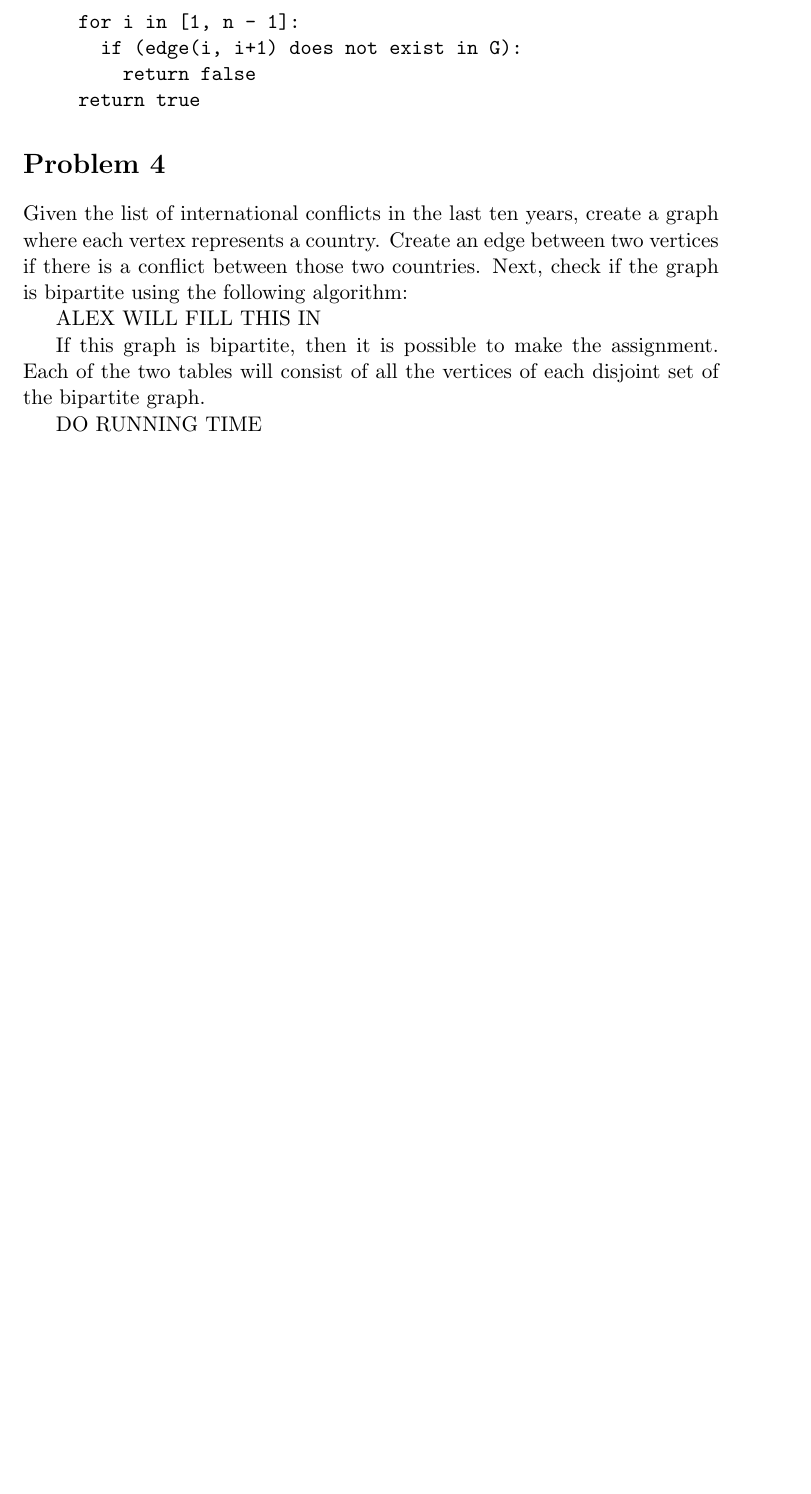
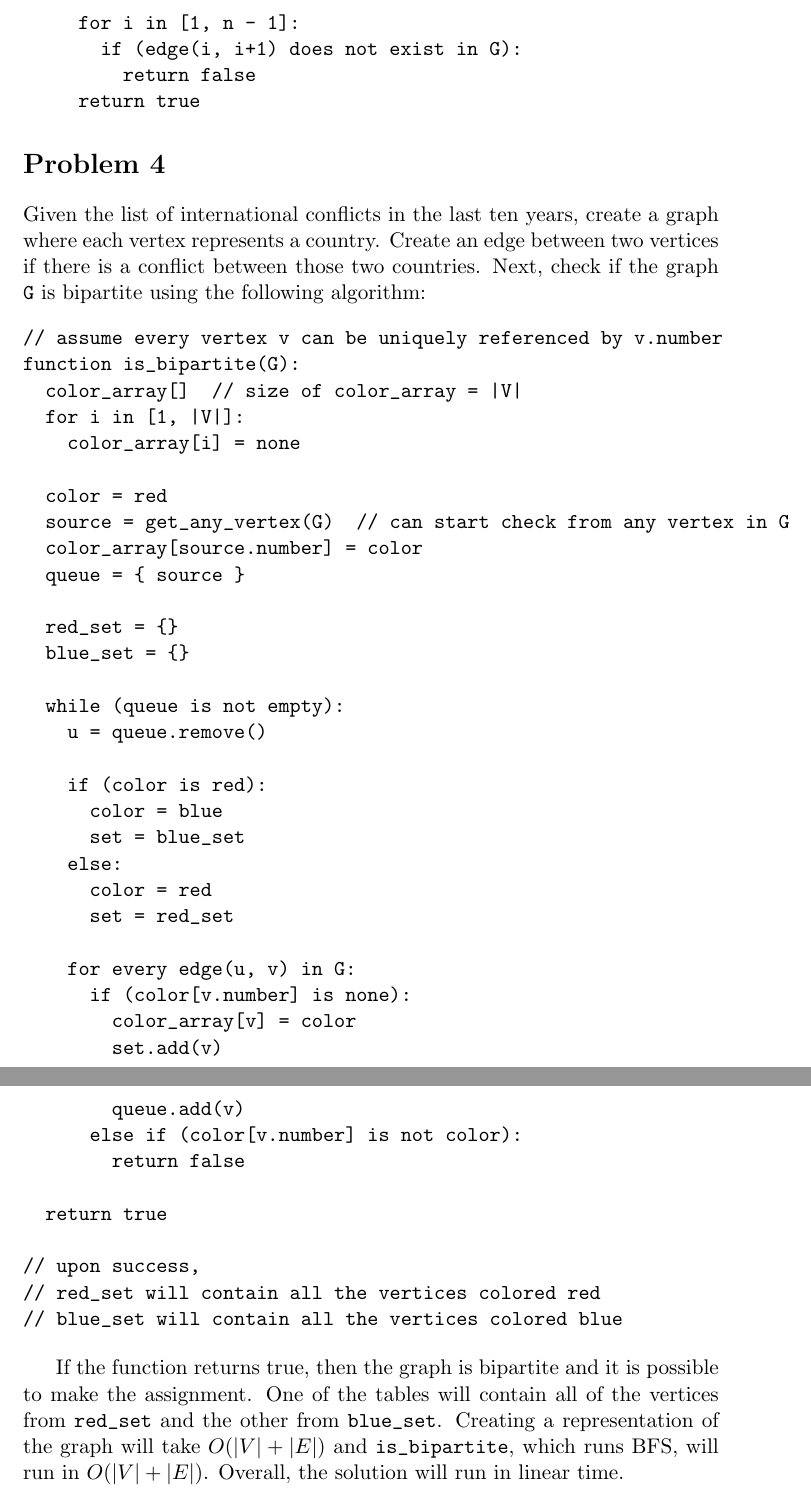
Before and after one commit to alexandermtang/algorithms, a LaTeX problem sheet (HW3/HW3.tex): part of page 3 of 3 before the commit and two parts of pages 3 and 4 of 4 after it, the two joined at a grey line, cut so that both start at the same text, the shorter picture padded with empty space. Compiled offline with pdfLaTeX.

Commit message:
Finish problem 4

```diff
--- a/HW3/HW3.tex
+++ b/HW3/HW3.tex
@@ -97,13 +97,51 @@ function path_exists(G):
 Given the list of international conflicts in the last ten years, create a graph
 where each vertex represents a country. Create an edge between two vertices
 if there is a conflict between those two countries. Next, check if
-the graph is bipartite using the following algorithm:
+the graph \verb|G| is bipartite using the following algorithm:
 
-ALEX WILL FILL THIS IN
+\begin{verbatim}
+// assume every vertex v can be uniquely referenced by v.number
+function is_bipartite(G):
+  color_array[]  // size of color_array = |V|
+  for i in [1, |V|]:
+    color_array[i] = none
 
-If this graph is bipartite, then it is possible to make the assignment. Each of
-the two tables will consist of all the vertices of each disjoint set of the
-bipartite graph.
+  color = red
+  source = get_any_vertex(G)  // can start check from any vertex in G
+  color_array[source.number] = color
+  queue = { source }
 
-DO RUNNING TIME
+  red_set = {}
+  blue_set = {}
+
+  while (queue is not empty):
+    u = queue.remove()
+
+    if (color is red):
+      color = blue
+      set = blue_set
+    else:
+      color = red
+      set = red_set
+
+    for every edge(u, v) in G:
+      if (color[v.number] is none):
+        color_array[v] = color
+        set.add(v)
+        queue.add(v)
+      else if (color[v.number] is not color):
+        return false
+
+  return true
+
+// upon success,
+// red_set will contain all the vertices colored red
+// blue_set will contain all the vertices colored blue
+\end{verbatim}
+
+If the function returns true, then the graph is bipartite and it is possible to make the assignment. One of
+the tables will contain all of the vertices from \verb|red_set| and the other
+from \verb|blue_set|. Creating a representation of the graph will take
+$O(|V| + |E|)$ and \verb|is_bipartite|, which runs BFS, will run in
+$O(|V| + |E|)$. Overall, the solution will run in linear time.
 \end{document}
```
